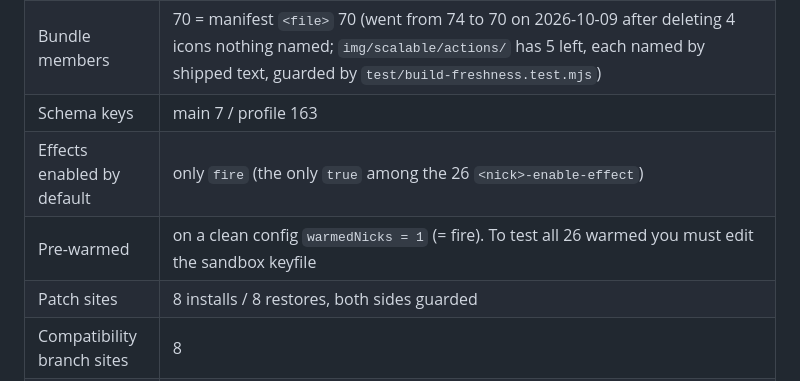
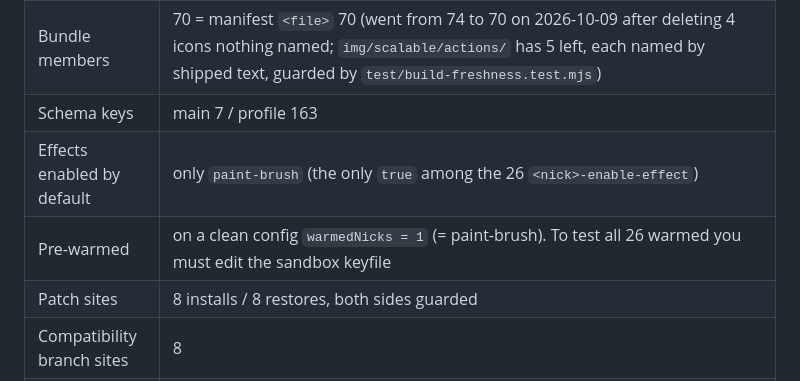
Before and after one commit to SHADE-glitch/burn-my-windows, a Markdown page: docs/maintenance/measurement.md, the part around the change. Drawn GitHub-style.

```diff
--- a/docs/maintenance/measurement.md
+++ b/docs/maintenance/measurement.md
@@ -102,8 +102,8 @@ against its budget lines (60 ms / 250 ms).
 | Effect count | 26 |
 | Bundle members | 70 = manifest `<file>` 70 (went from 74 to 70 on 2026-10-09 after deleting 4 icons nothing named; `img/scalable/actions/` has 5 left, each named by shipped text, guarded by `test/build-freshness.test.mjs`) |
 | Schema keys | main 7 / profile 163 |
-| Effects enabled by default | only `fire` (the only `true` among the 26 `<nick>-enable-effect`) |
-| Pre-warmed | on a clean config `warmedNicks = 1` (= fire). To test all 26 warmed you must edit the sandbox keyfile |
+| Effects enabled by default | only `paint-brush` (the only `true` among the 26 `<nick>-enable-effect`) |
+| Pre-warmed | on a clean config `warmedNicks = 1` (= paint-brush). To test all 26 warmed you must edit the sandbox keyfile |
 | Patch sites | 8 installs / 8 restores, both sides guarded |
 | Compatibility branch sites | 8 |
 | Sentinel symbols | 18 (11 functions + 2 accessors + 4 fields + 1 array check) |
```
Also changed, not shown: README.md (+10 -3 lines), README.zh-CN.md (+10 -3 lines), docs/screenshots/demo.gif, docs/screenshots/overview.png, 6 other files.
